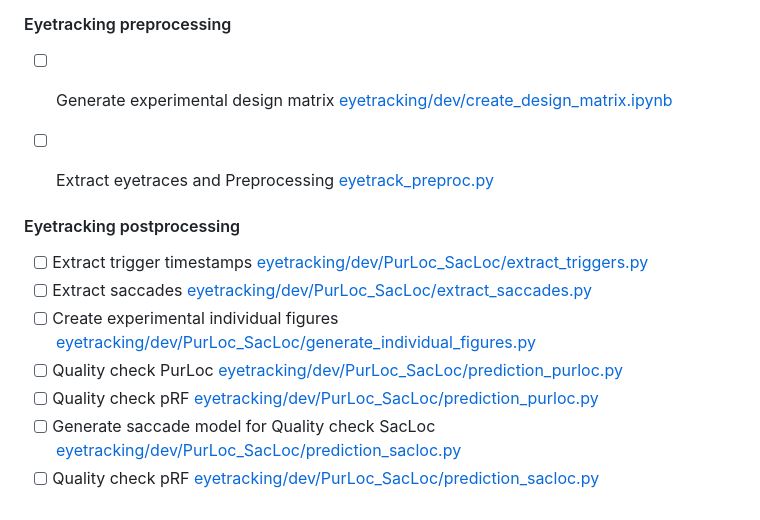
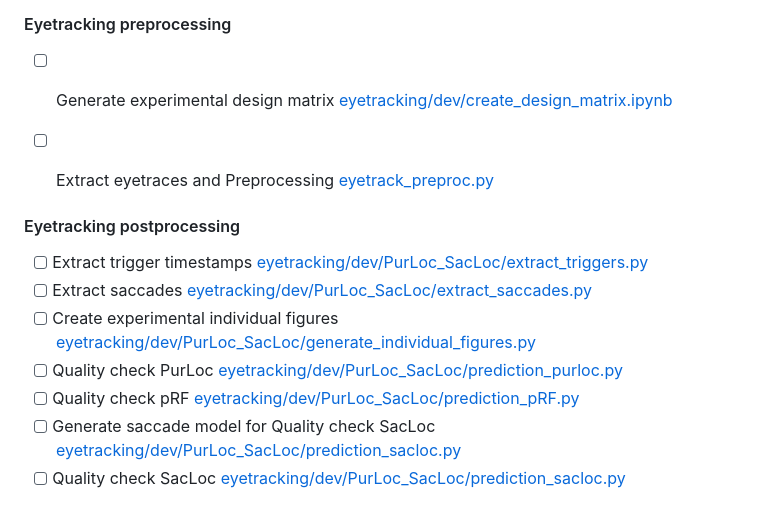
Before and after one commit to mszinte/pRF_analysis, a Markdown page: RetinoMaps/README.md, the part around the change printed below. Rendered like a GitHub page.

```diff
--- a/RetinoMaps/README.md
+++ b/RetinoMaps/README.md
@@ -49,6 +49,6 @@ Sina KLING, Uriel LASCOMBES, Guillaume MASSON & Martin SZINTE
 - [ ] Extract saccades [eyetracking/dev/PurLoc_SacLoc/extract_saccades.py](https://github.com/mszinte/pRF_analysis/blob/main/RetinoMaps/eyetracking/dev/PurLoc_SacLoc/extract_saccades.py)
 - [ ] Create experimental individual figures [eyetracking/dev/PurLoc_SacLoc/generate_individual_figures.py](https://github.com/mszinte/pRF_analysis/blob/main/RetinoMaps/eyetracking/dev/PurLoc_SacLoc/generate_individual_figures.py)
 - [ ] Quality check PurLoc [eyetracking/dev/PurLoc_SacLoc/prediction_purloc.py](https://github.com/mszinte/pRF_analysis/blob/main/RetinoMaps/eyetracking/dev/PurLoc_SacLoc/prediction_purloc.py)
-- [ ] Quality check pRF [eyetracking/dev/PurLoc_SacLoc/prediction_purloc.py](https://github.com/mszinte/pRF_analysis/blob/main/RetinoMaps/eyetracking/dev/prediction_pRF.py)
+- [ ] Quality check pRF [eyetracking/dev/PurLoc_SacLoc/prediction_pRF.py](https://github.com/mszinte/pRF_analysis/blob/main/RetinoMaps/eyetracking/dev/prediction_pRF.py)
 - [ ] Generate saccade model for Quality check SacLoc [eyetracking/dev/PurLoc_SacLoc/prediction_sacloc.py](https://github.com/mszinte/pRF_analysis/blob/main/RetinoMaps/eyetracking/dev/prediction_sacloc.py)
-- [ ] Quality check pRF [eyetracking/dev/PurLoc_SacLoc/prediction_sacloc.py](https://github.com/mszinte/pRF_analysis/blob/main/RetinoMaps/eyetracking/dev/prediction_sacloc.py)
+- [ ] Quality check SacLoc [eyetracking/dev/PurLoc_SacLoc/prediction_sacloc.py](https://github.com/mszinte/pRF_analysis/blob/main/RetinoMaps/eyetracking/dev/prediction_sacloc.py)
```
Also changed, not shown: other parts of RetinoMaps/README.md (+1 -1 lines).
